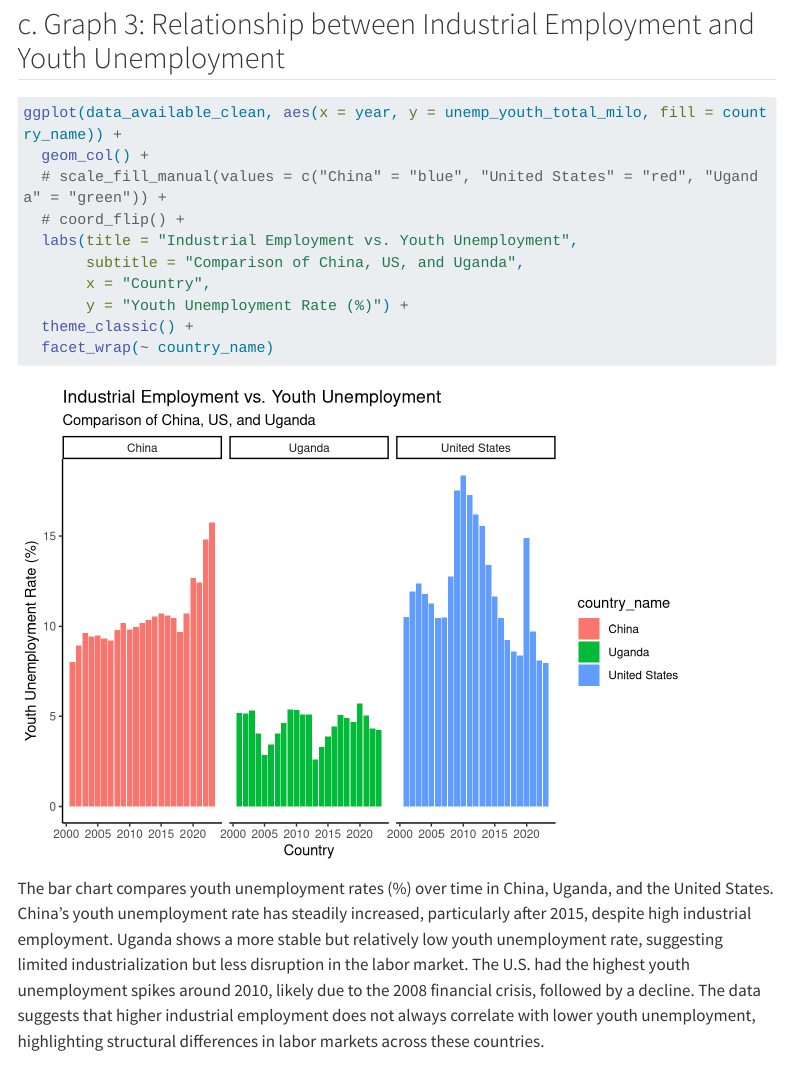
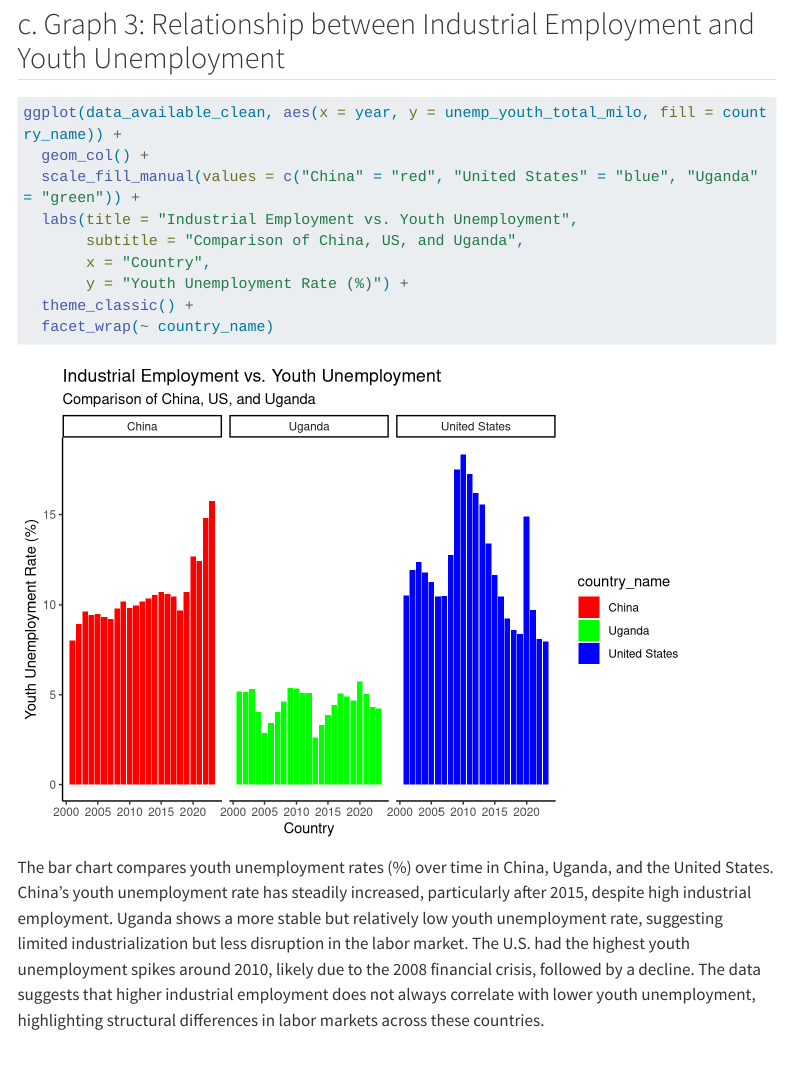
Before and after one commit to troy-yu-cheng/assignment04, a Quarto document (index.qmd): the page in a window 1100 px wide, from 3350 px down. Rendered offline with R 4.5, knitr and Pandoc in place of Quarto, with nearby package versions; menus at the side of the page are left out; long lines of code are wrapped.

Commit message:
update qmd

````diff
--- a/index.qmd
+++ b/index.qmd
@@ -101,8 +101,7 @@ The scatter plot shows the relationship between manufacturing employment (%) and
 ```{r}
 ggplot(data_available_clean, aes(x = year, y = unemp_youth_total_milo, fill = country_name)) +
   geom_col() +
-  # scale_fill_manual(values = c("China" = "blue", "United States" = "red", "Uganda" = "green")) +
-  # coord_flip() +
+  scale_fill_manual(values = c("China" = "red", "United States" = "blue", "Uganda" = "green")) +
   labs(title = "Industrial Employment vs. Youth Unemployment",
        subtitle = "Comparison of China, US, and Uganda",
        x = "Country",
````
